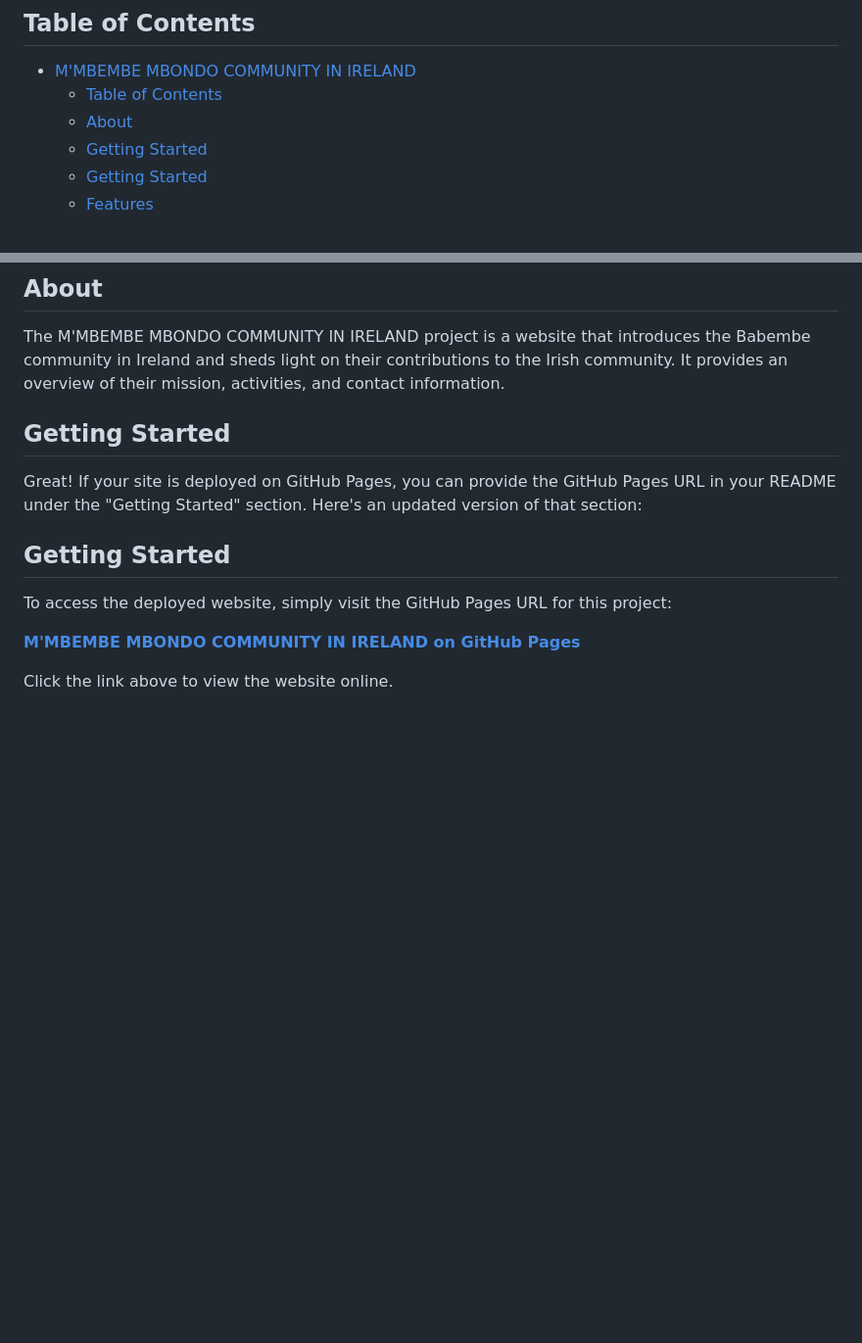
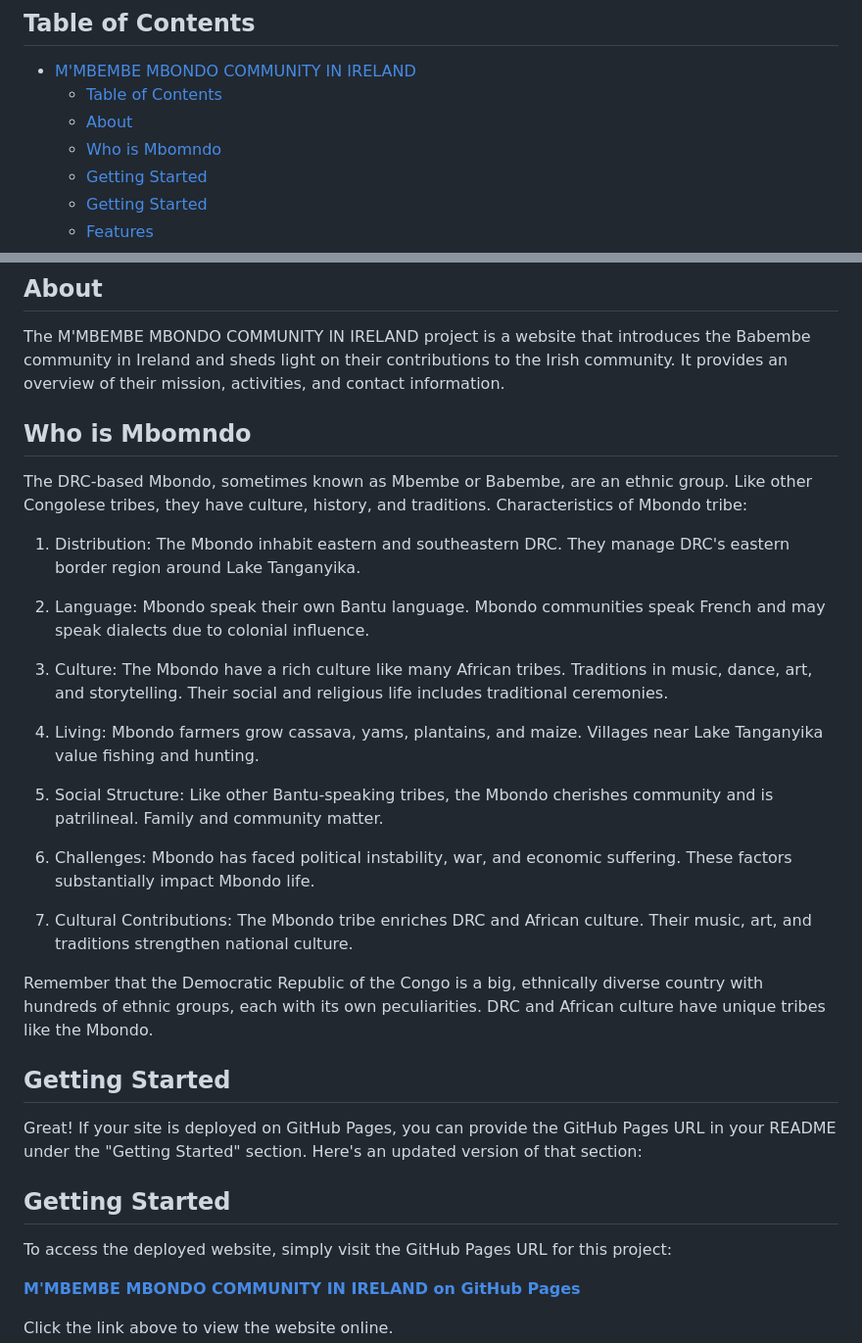
Before and after one commit to Hamalys/Mbembe-Mbondo-Community-in-Ireland, a Markdown page: README.md, 2 parts joined by grey strips. Shown: that part at 98% size. Rendered like a GitHub page; blank space fills up the shorter version.

Commit message:
add last change on my readme

```diff
--- a/README.md
+++ b/README.md
@@ -8,6 +8,7 @@ Welcome to the M'MBEMBE MBONDO COMMUNITY IN IRELAND project repository. This pro
 - [M'MBEMBE MBONDO COMMUNITY IN IRELAND](#mmbembe-mbondo-community-in-ireland)
   - [Table of Contents](#table-of-contents)
   - [About](#about)
+  - [Who is Mbomndo](#who-is-mbomndo)
   - [Getting Started](#getting-started)
   - [Getting Started](#getting-started-1)
   - [Features](#features)
@@ -25,6 +26,23 @@ Welcome to the M'MBEMBE MBONDO COMMUNITY IN IRELAND project repository. This pro
 ## About
 
 The M'MBEMBE MBONDO COMMUNITY IN IRELAND project is a website that introduces the Babembe community in Ireland and sheds light on their contributions to the Irish community. It provides an overview of their mission, activities, and contact information.
+
+## Who is Mbomndo
+
+The DRC-based Mbondo, sometimes known as Mbembe or Babembe, are an ethnic group. Like other Congolese tribes, they have culture, history, and traditions. Characteristics of Mbondo tribe:
+
+1. Distribution: The Mbondo inhabit eastern and southeastern DRC. They manage DRC's eastern border region around Lake Tanganyika.
+
+2. Language: Mbondo speak their own Bantu language. Mbondo communities speak French and may speak dialects due to colonial influence.
+3. Culture: The Mbondo have a rich culture like many African tribes. Traditions in music, dance, art, and storytelling. Their social and religious life includes traditional ceremonies.
+
+4. Living: Mbondo farmers grow cassava, yams, plantains, and maize. Villages near Lake Tanganyika value fishing and hunting.
+
+5. Social Structure: Like other Bantu-speaking tribes, the Mbondo cherishes community and is patrilineal. Family and community matter.
+6. Challenges: Mbondo has faced political instability, war, and economic suffering. These factors substantially impact Mbondo life.
+7. Cultural Contributions: The Mbondo tribe enriches DRC and African culture. Their music, art, and traditions strengthen national culture.
+
+Remember that the Democratic Republic of the Congo is a big, ethnically diverse country with hundreds of ethnic groups, each with its own peculiarities. DRC and African culture have unique tribes like the Mbondo.
 
 ## Getting Started
 
```
